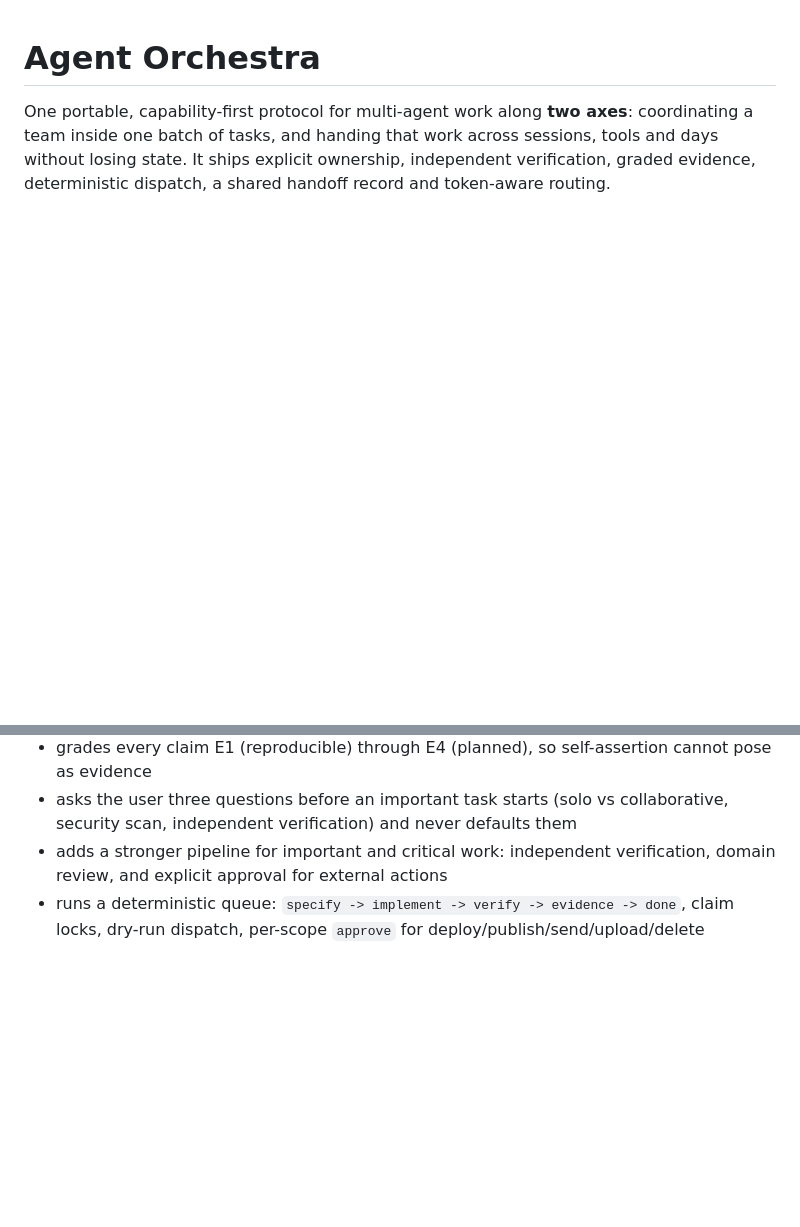
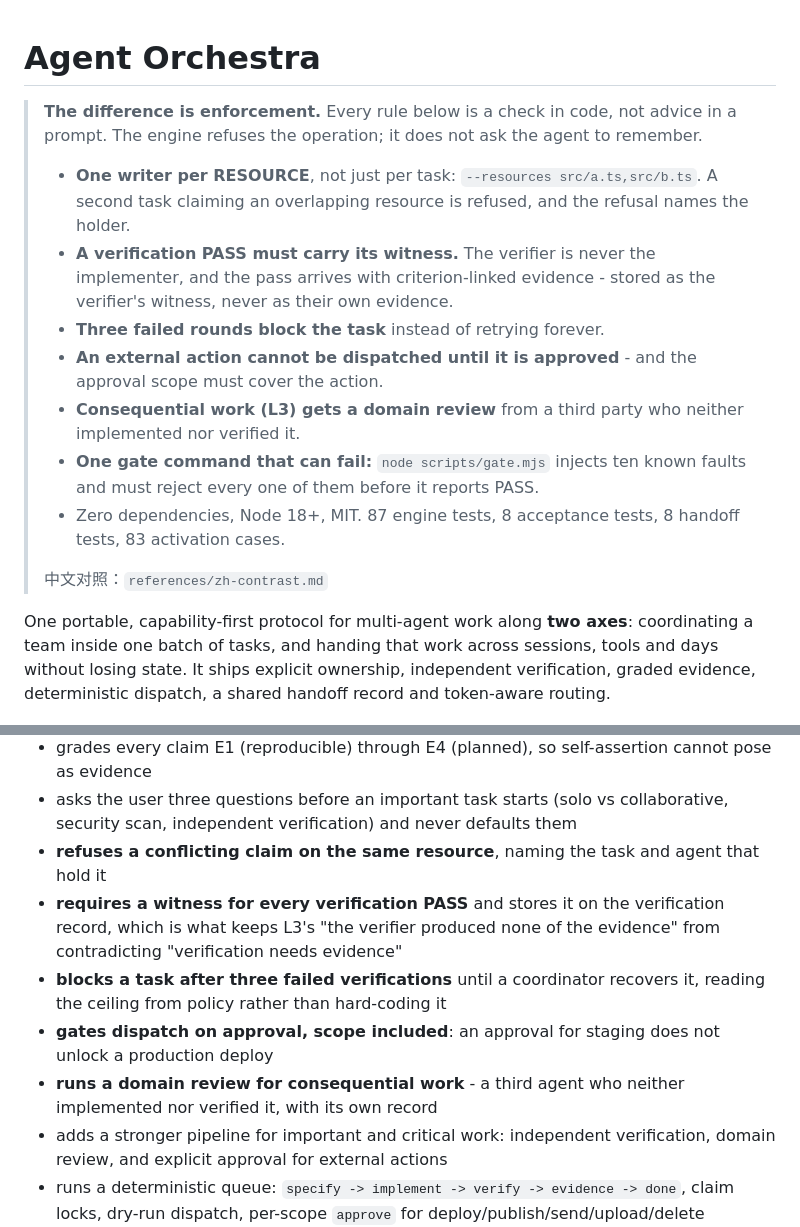
Before and after one commit to 3338902669-ops/agent-orchestra, a Markdown page: README.md, 2 parts joined by grey strips. Rendered like a GitHub page; blank space fills up the shorter version.

```diff
--- a/README.md
+++ b/README.md
@@ -1,4 +1,20 @@
 # Agent Orchestra
+
+> **The difference is enforcement.** Every rule below is a check in code, not advice in a prompt. The engine refuses the
+> operation; it does not ask the agent to remember.
+>
+> - **One writer per RESOURCE**, not just per task: `--resources src/a.ts,src/b.ts`. A second task claiming an
+>   overlapping resource is refused, and the refusal names the holder.
+> - **A verification PASS must carry its witness.** The verifier is never the implementer, and the pass arrives with
+>   criterion-linked evidence - stored as the verifier's witness, never as their own evidence.
+> - **Three failed rounds block the task** instead of retrying forever.
+> - **An external action cannot be dispatched until it is approved** - and the approval scope must cover the action.
+> - **Consequential work (L3) gets a domain review** from a third party who neither implemented nor verified it.
+> - **One gate command that can fail:** `node scripts/gate.mjs` injects ten known faults and must reject every one of
+>   them before it reports PASS.
+> - Zero dependencies, Node 18+, MIT. 87 engine tests, 8 acceptance tests, 8 handoff tests, 83 activation cases.
+>
+> 中文对照：`references/zh-contrast.md`
 
 One portable, capability-first protocol for multi-agent work along **two axes**: coordinating a team inside one batch of tasks, and handing that work across sessions, tools and days without losing state. It ships explicit ownership, independent verification, graded evidence, deterministic dispatch, a shared handoff record and token-aware routing.
 
@@ -31,6 +47,13 @@ One portable, capability-first protocol for multi-agent work along **two axes**:
 - enforces a **verification gate**: a failed verify sends the task back to implement and it can neither reach done nor be dispatched to evidence until a verify passes or a human records an override with approver, scope and reason
 - grades every claim E1 (reproducible) through E4 (planned), so self-assertion cannot pose as evidence
 - asks the user three questions before an important task starts (solo vs collaborative, security scan, independent verification) and never defaults them
+- **refuses a conflicting claim on the same resource**, naming the task and agent that hold it
+- **requires a witness for every verification PASS** and stores it on the verification record, which is what keeps L3's
+  "the verifier produced none of the evidence" from contradicting "verification needs evidence"
+- **blocks a task after three failed verifications** until a coordinator recovers it, reading the ceiling from policy
+  rather than hard-coding it
+- **gates dispatch on approval, scope included**: an approval for staging does not unlock a production deploy
+- **runs a domain review for consequential work** - a third agent who neither implemented nor verified it, with its own record
 - adds a stronger pipeline for important and critical work: independent verification, domain review, and explicit approval for external actions
 - runs a deterministic queue: `specify -> implement -> verify -> evidence -> done`, claim locks, dry-run dispatch, per-scope `approve` for deploy/publish/send/upload/delete
 - refuses to disguise an undispatchable task as success (non-zero exit code)
```
Also changed, not shown: other parts of README.md (+28 -2 lines), SKILL.md (+1 -1 lines).
